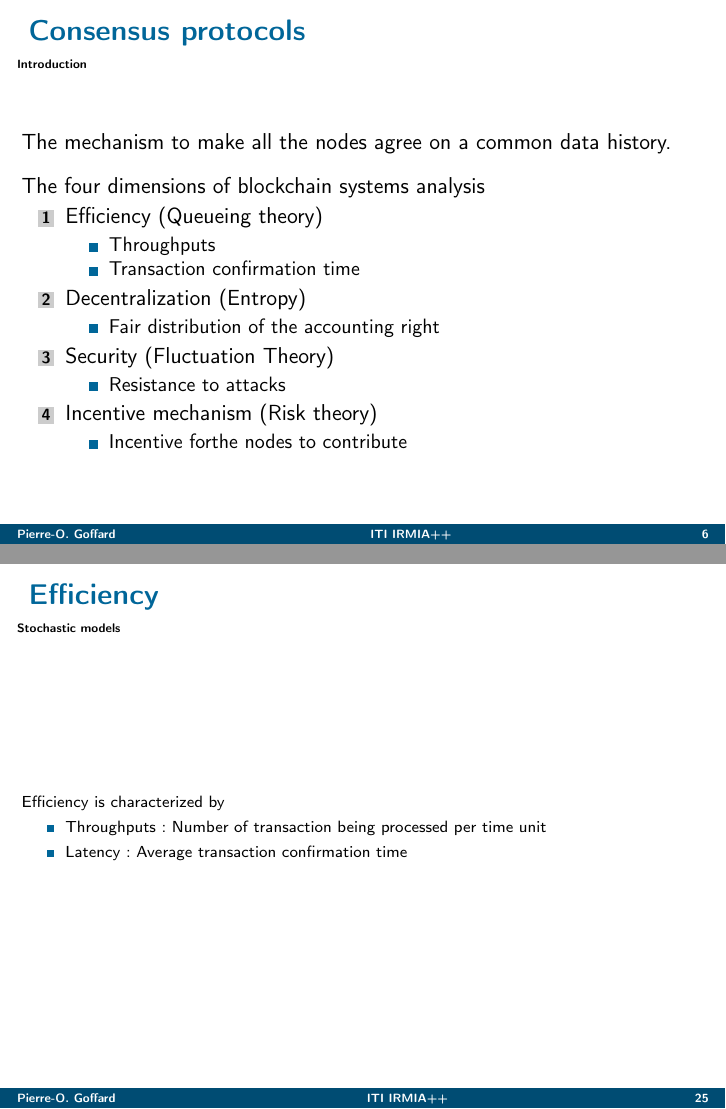
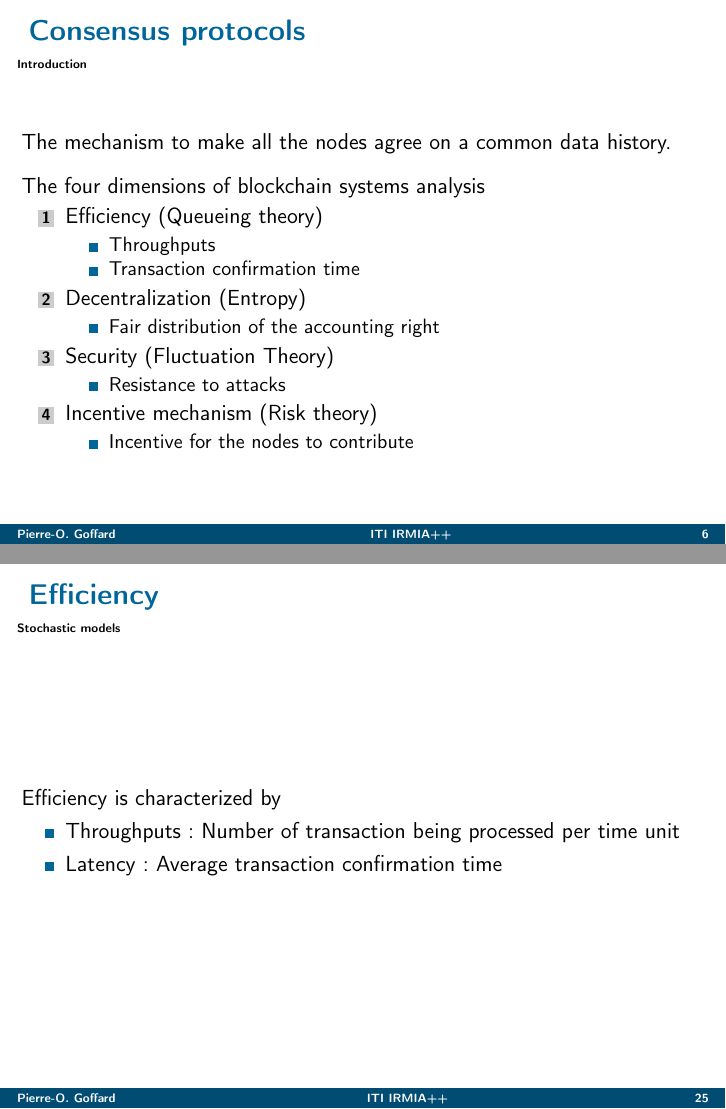
Before and after one commit to LaGauffre/BLOCKASTICS, LaTeX slides (Slides/UBO/UBO-Seminar.tex): pages 6 and 25 of 59, joined at a grey line. Compiled offline with pdfLaTeX.

Commit message:
Edit slides UBO

```diff
--- a/Slides/UBO/UBO-Seminar.tex
+++ b/Slides/UBO/UBO-Seminar.tex
@@ -309,7 +309,7 @@ The four dimensions of blockchain systems analysis
   \end{itemize}
   \item Incentive mechanism (Risk theory)
   \begin{itemize}
-    \item Incentive forthe nodes to contribute
+    \item Incentive for the nodes to contribute
   \end{itemize}
 \end{enumerate}
 \end{frame}
@@ -637,7 +637,7 @@ The world-computer
 
 \section{Stochastic models}
 \begin{frame}{Efficiency}
-\scriptsize
+
 Efficiency is characterized by
 \begin{itemize}
   \item Throughputs: Number of transaction being processed per time unit
```
Also changed, not shown: 2 other files.
